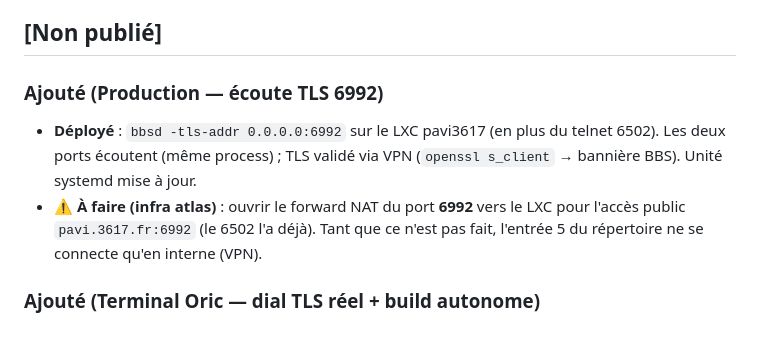
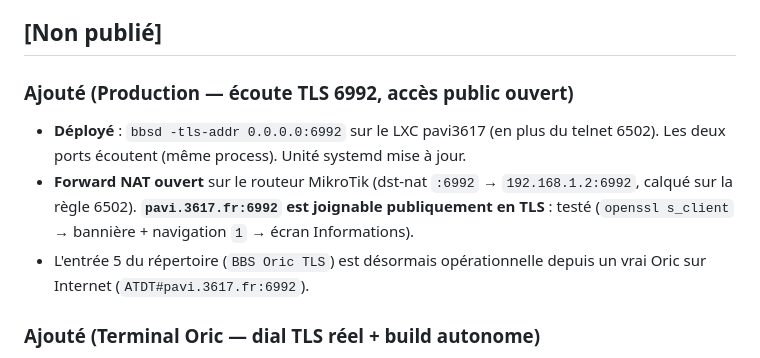
Before and after one commit to benedictemarty/bbsoric, a Markdown page: CHANGELOG.md, the part around the change. Drawn GitHub-style.

Commit message:
docs: NAT 6992 ouvert (MikroTik), BBS Oric TLS public sur pavi.3617.fr:6992

```diff
--- a/CHANGELOG.md
+++ b/CHANGELOG.md
@@ -6,13 +6,14 @@ versionnage [SemVer](https://semver.org/lang/fr/).
 
 ## [Non publié]
 
-### Ajouté (Production — écoute TLS 6992)
+### Ajouté (Production — écoute TLS 6992, accès public ouvert)
 - **Déployé** : `bbsd -tls-addr 0.0.0.0:6992` sur le LXC pavi3617 (en plus du telnet 6502).
-  Les deux ports écoutent (même process) ; TLS validé via VPN (`openssl s_client` →
-  bannière BBS). Unité systemd mise à jour.
-- ⚠️ **À faire (infra atlas)** : ouvrir le forward NAT du port **6992** vers le LXC pour
-  l'accès public `pavi.3617.fr:6992` (le 6502 l'a déjà). Tant que ce n'est pas fait,
-  l'entrée 5 du répertoire ne se connecte qu'en interne (VPN).
+  Les deux ports écoutent (même process). Unité systemd mise à jour.
+- **Forward NAT ouvert** sur le routeur MikroTik (dst-nat `:6992` → `192.168.1.2:6992`,
+  calqué sur la règle 6502). **`pavi.3617.fr:6992` est joignable publiquement en TLS** :
+  testé (`openssl s_client` → bannière + navigation `1` → écran Informations).
+- L'entrée 5 du répertoire (`BBS Oric TLS`) est désormais opérationnelle depuis un vrai
+  Oric sur Internet (`ATDT#pavi.3617.fr:6992`).
 
 ### Ajouté (Terminal Oric — dial TLS réel + build autonome)
 - **Numérotation TLS** : le protocole 2 (TLS) compose désormais **`ATDT#hôte:port`** (le `#`
```
